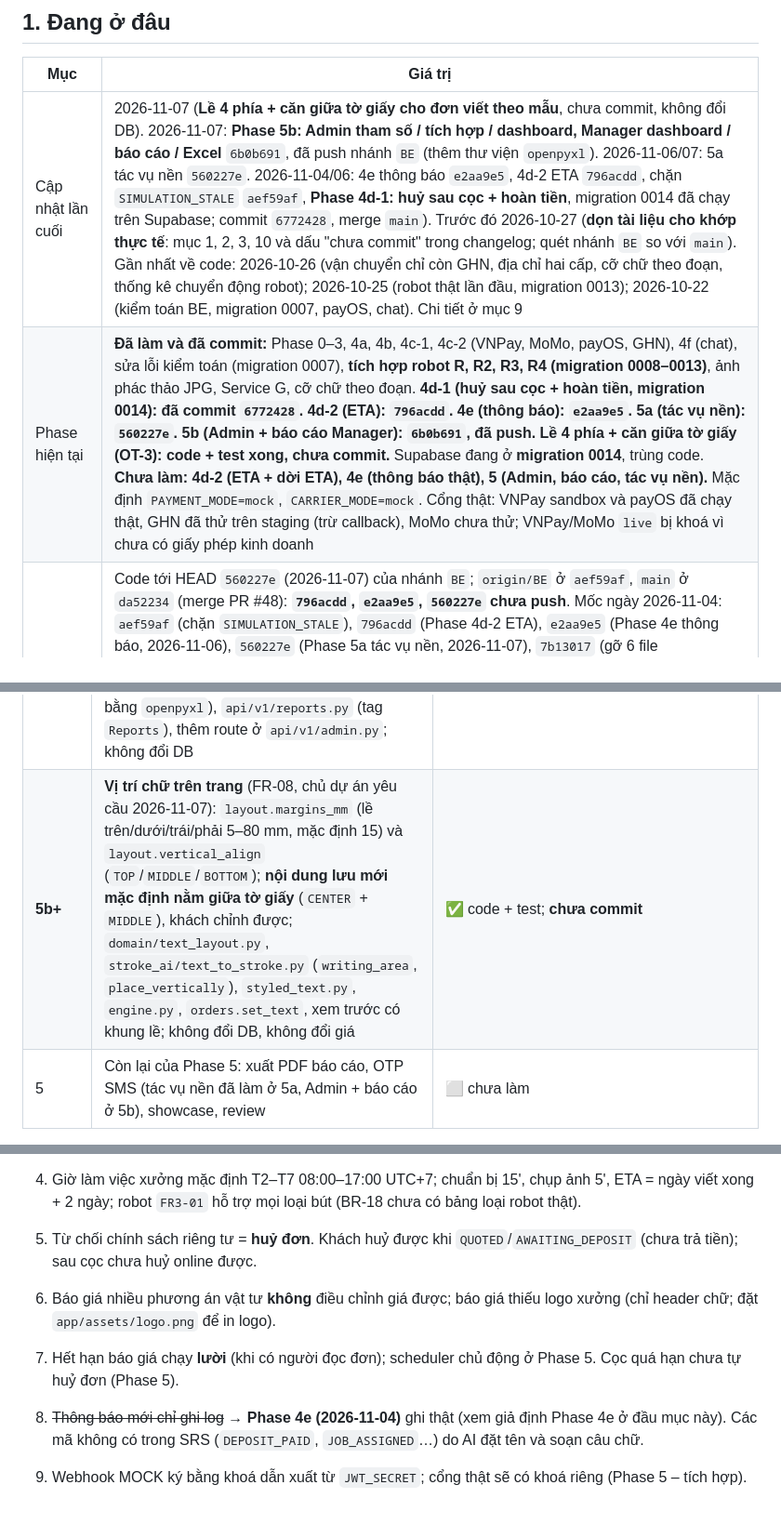
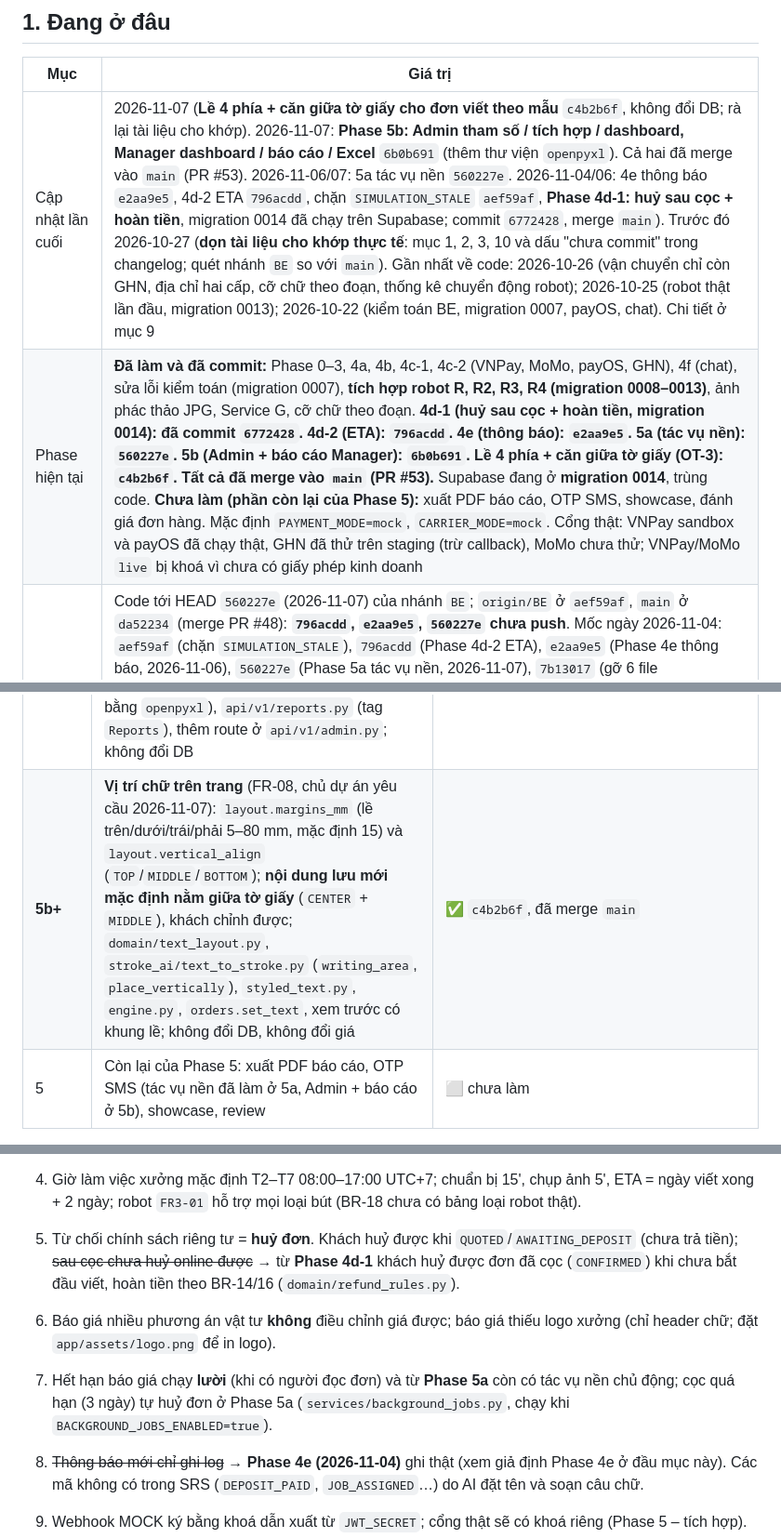
Before and after one commit to Khoa-213/AI-VHRS, a Markdown page: BE/PROJECT_STATUS.md, 3 parts joined by grey strips. Shown at 93% size. Drawn GitHub-style; blank space fills up the shorter version.

Commit message:
feat(BE): update project status with latest phase details and document changes

```diff
--- a/BE/PROJECT_STATUS.md
+++ b/BE/PROJECT_STATUS.md
@@ -10,8 +10,8 @@
 
 | Mục | Giá trị |
 |---|---|
-| Cập nhật lần cuối | 2026-11-07 (**Lề 4 phía + căn giữa tờ giấy cho đơn viết theo mẫu**, chưa commit, không đổi DB). 2026-11-07: **Phase 5b: Admin tham số / tích hợp / dashboard, Manager dashboard / báo cáo / Excel** `6b0b691`, đã push nhánh `BE` (thêm thư viện `openpyxl`). 2026-11-06/07: 5a tác vụ nền `560227e`. 2026-11-04/06: 4e thông báo `e2aa9e5`, 4d-2 ETA `796acdd`, chặn `SIMULATION_STALE` `aef59af`, **Phase 4d-1: huỷ sau cọc + hoàn tiền**, migration 0014 đã chạy trên Supabase; commit `6772428`, merge `main`). Trước đó 2026-10-27 (**dọn tài liệu cho khớp thực tế**: mục 1, 2, 3, 10 và dấu "chưa commit" trong changelog; quét nhánh `BE` so với `main`). Gần nhất về code: 2026-10-26 (vận chuyển chỉ còn GHN, địa chỉ hai cấp, cỡ chữ theo đoạn, thống kê chuyển động robot); 2026-10-25 (robot thật lần đầu, migration 0013); 2026-10-22 (kiểm toán BE, migration 0007, payOS, chat). Chi tiết ở mục 9 |
-| Phase hiện tại | **Đã làm và đã commit:** Phase 0–3, 4a, 4b, 4c-1, 4c-2 (VNPay, MoMo, payOS, GHN), 4f (chat), sửa lỗi kiểm toán (migration 0007), **tích hợp robot R, R2, R3, R4 (migration 0008–0013)**, ảnh phác thảo JPG, Service G, cỡ chữ theo đoạn. **4d-1 (huỷ sau cọc + hoàn tiền, migration 0014): đã commit `6772428`. 4d-2 (ETA): `796acdd`. 4e (thông báo): `e2aa9e5`. 5a (tác vụ nền): `560227e`. 5b (Admin + báo cáo Manager): `6b0b691`, đã push. Lề 4 phía + căn giữa tờ giấy (OT-3): code + test xong, chưa commit.** Supabase đang ở **migration 0014**, trùng code. **Chưa làm: 4d-2 (ETA + dời ETA), 4e (thông báo thật), 5 (Admin, báo cáo, tác vụ nền).** Mặc định `PAYMENT_MODE=mock`, `CARRIER_MODE=mock`. Cổng thật: VNPay sandbox và payOS đã chạy thật, GHN đã thử trên staging (trừ callback), MoMo chưa thử; VNPay/MoMo `live` bị khoá vì chưa có giấy phép kinh doanh |
+| Cập nhật lần cuối | 2026-11-07 (**Lề 4 phía + căn giữa tờ giấy cho đơn viết theo mẫu** `c4b2b6f`, không đổi DB; rà lại tài liệu cho khớp). 2026-11-07: **Phase 5b: Admin tham số / tích hợp / dashboard, Manager dashboard / báo cáo / Excel** `6b0b691` (thêm thư viện `openpyxl`). Cả hai đã merge vào `main` (PR #53). 2026-11-06/07: 5a tác vụ nền `560227e`. 2026-11-04/06: 4e thông báo `e2aa9e5`, 4d-2 ETA `796acdd`, chặn `SIMULATION_STALE` `aef59af`, **Phase 4d-1: huỷ sau cọc + hoàn tiền**, migration 0014 đã chạy trên Supabase; commit `6772428`, merge `main`). Trước đó 2026-10-27 (**dọn tài liệu cho khớp thực tế**: mục 1, 2, 3, 10 và dấu "chưa commit" trong changelog; quét nhánh `BE` so với `main`). Gần nhất về code: 2026-10-26 (vận chuyển chỉ còn GHN, địa chỉ hai cấp, cỡ chữ theo đoạn, thống kê chuyển động robot); 2026-10-25 (robot thật lần đầu, migration 0013); 2026-10-22 (kiểm toán BE, migration 0007, payOS, chat). Chi tiết ở mục 9 |
+| Phase hiện tại | **Đã làm và đã commit:** Phase 0–3, 4a, 4b, 4c-1, 4c-2 (VNPay, MoMo, payOS, GHN), 4f (chat), sửa lỗi kiểm toán (migration 0007), **tích hợp robot R, R2, R3, R4 (migration 0008–0013)**, ảnh phác thảo JPG, Service G, cỡ chữ theo đoạn. **4d-1 (huỷ sau cọc + hoàn tiền, migration 0014): đã commit `6772428`. 4d-2 (ETA): `796acdd`. 4e (thông báo): `e2aa9e5`. 5a (tác vụ nền): `560227e`. 5b (Admin + báo cáo Manager): `6b0b691`. Lề 4 phía + căn giữa tờ giấy (OT-3): `c4b2b6f`. Tất cả đã merge vào `main` (PR #53).** Supabase đang ở **migration 0014**, trùng code. **Chưa làm (phần còn lại của Phase 5):** xuất PDF báo cáo, OTP SMS, showcase, đánh giá đơn hàng. Mặc định `PAYMENT_MODE=mock`, `CARRIER_MODE=mock`. Cổng thật: VNPay sandbox và payOS đã chạy thật, GHN đã thử trên staging (trừ callback), MoMo chưa thử; VNPay/MoMo `live` bị khoá vì chưa có giấy phép kinh doanh |
 | Đã commit | Code tới HEAD `560227e` (2026-11-07) của nhánh `BE`; `origin/BE` ở `aef59af`, `main` ở `da52234` (merge PR #48): **`796acdd`, `e2aa9e5`, `560227e` chưa push**. Mốc ngày 2026-11-04: `aef59af` (chặn `SIMULATION_STALE`), `796acdd` (Phase 4d-2 ETA), `e2aa9e5` (Phase 4e thông báo, 2026-11-06), `560227e` (Phase 5a tác vụ nền, 2026-11-07), `7b13017` (gỡ 6 file `robot_agent/*.json.bak-*` khỏi git), `6772428` (Phase 4d-1, migration 0014), `c676338` (merge `origin/main`), `9666ade` (script DB tổng sinh lại ở 0014). Trước đó: `9cca4cd` (2026-10-31, `database/AI-VHRS_database.sql`), `1af20f3` (hiệu chuẩn lại khi job `PAUSED`). Mốc cũ: Phase 1–4b (`e7d0fbf`, `be0d2f0`, `34d0fb4`, `9cb5daf`), 4c-1 (`85c1f9b`), 4c-2 (`db3b108`), payOS (`36bf4c7`), chat 4f (`4da4240`), kiểm toán (`d5c6e06`), robot (`32b4ac4`, `a58e4df`), GHN-only + cỡ chữ (`82d5f4a`), DesktopApp (`4f5f8f1`) |
 | Phase kế tiếp | 5 (Admin, báo cáo Manager, tác vụ nền: hết hạn báo giá, nhắc và tự nghiệm thu, xoá ảnh 90 ngày), xác nhận phần cứng robot (hiệu chuẩn thật, firmware ESP32), thử MoMo và webhook GHN |
 | Nhánh làm việc | `BE` (nhánh chính là `main`). **2026-11-04 (tối):** `BE` đã fast-forward lên `main` (`da52234`) rồi thêm `796acdd`, `e2aa9e5`, `560227e`; chưa push. `BE/app/services/technician.py` vẫn còn trên `main` |
@@ -75,7 +75,7 @@ Cách kiểm chứng đã dùng (làm lại mỗi lần): nạp file vào một
 | **4e** | **Thông báo** (FR-27, FR-57): `domain/notification_messages.py` (câu chữ SRS 5.3, loại, email hay không), `services/notifications.py` (ghi bảng `notifications` có sẵn trong SAVEPOINT, email + đẩy SSE sau COMMIT), `services/notification_stream.py`, `api/v1/notifications.py` (`/me/notifications`, mọi vai trò); không đổi DB | ✅ `e2aa9e5` |
 | **5a** | **Tác vụ nền** (BR-08, BR-23, FR-28, NFR-12): `services/background_jobs.py` (hết hạn báo giá, quá hạn cọc 3 ngày, nhắc + tự nghiệm thu, gửi lại email lỗi, xoá ảnh khách sau 90 ngày ở chế độ chỉ đếm), khoá advisory chống chạy chồng, vòng lặp trong tiến trình (`BACKGROUND_JOBS_ENABLED`), `POST /admin/jobs/run`, `GET /admin/jobs/last`; không đổi DB | ✅ `560227e` |
 | **5b** | **Admin + báo cáo Manager** (FR-50, FR-51; UC-45, 46, 49, 50, 52): `services/admin_system.py` (tham số sửa được có kiểm tra riêng, tích hợp không lộ khoá, bật/tắt GHN, dashboard hệ thống), `services/reports.py` (dashboard sản xuất, báo cáo doanh thu tiền thực nhận / sản lượng / tỷ lệ từ chối, viết lại / robot / trễ ETA, xuất Excel bằng `openpyxl`), `api/v1/reports.py` (tag `Reports`), thêm route ở `api/v1/admin.py`; không đổi DB | ✅ `6b0b691`, đã push |
-| **5b+** | **Vị trí chữ trên trang** (FR-08, chủ dự án yêu cầu 2026-11-07): `layout.margins_mm` (lề trên/dưới/trái/phải 5–80 mm, mặc định 15) và `layout.vertical_align` (`TOP`/`MIDDLE`/`BOTTOM`); **nội dung lưu mới mặc định nằm giữa tờ giấy** (`CENTER` + `MIDDLE`), khách chỉnh được; `domain/text_layout.py`, `stroke_ai/text_to_stroke.py` (`writing_area`, `place_vertically`), `styled_text.py`, `engine.py`, `orders.set_text`, xem trước có khung lề; không đổi DB, không đổi giá | ✅ code + test; **chưa commit** |
+| **5b+** | **Vị trí chữ trên trang** (FR-08, chủ dự án yêu cầu 2026-11-07): `layout.margins_mm` (lề trên/dưới/trái/phải 5–80 mm, mặc định 15) và `layout.vertical_align` (`TOP`/`MIDDLE`/`BOTTOM`); **nội dung lưu mới mặc định nằm giữa tờ giấy** (`CENTER` + `MIDDLE`), khách chỉnh được; `domain/text_layout.py`, `stroke_ai/text_to_stroke.py` (`writing_area`, `place_vertically`), `styled_text.py`, `engine.py`, `orders.set_text`, xem trước có khung lề; không đổi DB, không đổi giá | ✅ `c4b2b6f`, đã merge `main` |
 | 5 | Còn lại của Phase 5: xuất PDF báo cáo, OTP SMS (tác vụ nền đã làm ở 5a, Admin + báo cáo ở 5b), showcase, review | ⬜ chưa làm |
 
 ## 4. Bản đồ code (`BE/app`)
@@ -215,9 +215,9 @@ Chạy trên **Supabase thật**, chỉ tạo/xoá dữ liệu tiền tố `pyte
 2. Nội dung `privacy_policy` là **bản nháp** suy ra từ BR-23/24, NFR-09/12; chưa có nguyên văn BR-25.
 3. Độ chính xác OT-1 trên chữ viết tay thật chưa đo (NFR-02 cần bộ ảnh benchmark); ~82% IoU chỉ trên ảnh tổng hợp. Thứ tự/chiều nét là heuristic; hằng số ước tính thời gian viết và ngưỡng K_cx là giả định.
 4. Giờ làm việc xưởng mặc định T2–T7 08:00–17:00 UTC+7; chuẩn bị 15', chụp ảnh 5', ETA = ngày viết xong + 2 ngày; robot `FR3-01` hỗ trợ mọi loại bút (BR-18 chưa có bảng loại robot thật).
-5. Từ chối chính sách riêng tư = **huỷ đơn**. Khách huỷ được khi `QUOTED`/`AWAITING_DEPOSIT` (chưa trả tiền); sau cọc chưa huỷ online được.
+5. Từ chối chính sách riêng tư = **huỷ đơn**. Khách huỷ được khi `QUOTED`/`AWAITING_DEPOSIT` (chưa trả tiền); ~~sau cọc chưa huỷ online được~~ → từ **Phase 4d-1** khách huỷ được đơn đã cọc (`CONFIRMED`) khi chưa bắt đầu viết, hoàn tiền theo BR-14/16 (`domain/refund_rules.py`).
 6. Báo giá nhiều phương án vật tư **không** điều chỉnh giá được; báo giá thiếu logo xưởng (chỉ header chữ; đặt `app/assets/logo.png` để in logo).
-7. Hết hạn báo giá chạy **lười** (khi có người đọc đơn); scheduler chủ động ở Phase 5. Cọc quá hạn chưa tự huỷ đơn (Phase 5).
+7. Hết hạn báo giá chạy **lười** (khi có người đọc đơn) và từ **Phase 5a** còn có tác vụ nền chủ động; cọc quá hạn (3 ngày) tự huỷ đơn ở Phase 5a (`services/background_jobs.py`, chạy khi `BACKGROUND_JOBS_ENABLED=true`).
 8. ~~Thông báo mới chỉ ghi log~~ → **Phase 4e (2026-11-04)** ghi thật (xem giả định Phase 4e ở đầu mục này). Các mã không có trong SRS (`DEPOSIT_PAID`, `JOB_ASSIGNED`…) do AI đặt tên và soạn câu chữ.
 9. Webhook MOCK ký bằng khoá dẫn xuất từ `JWT_SECRET`; cổng thật sẽ có khoá riêng (Phase 5 – tích hợp).
 10. ~~Đường REWRITE_REQUIRED của lập lịch chưa có test đầu-cuối~~ → **đã có** ở Phase 4b (`test_api_photos_acceptance.py`: viết lại → Manager xếp lại → job mới `is_rewrite` → ảnh → nghiệm thu).
```
Also changed, not shown: other parts of BE/PROJECT_STATUS.md (+3 -3 lines).
